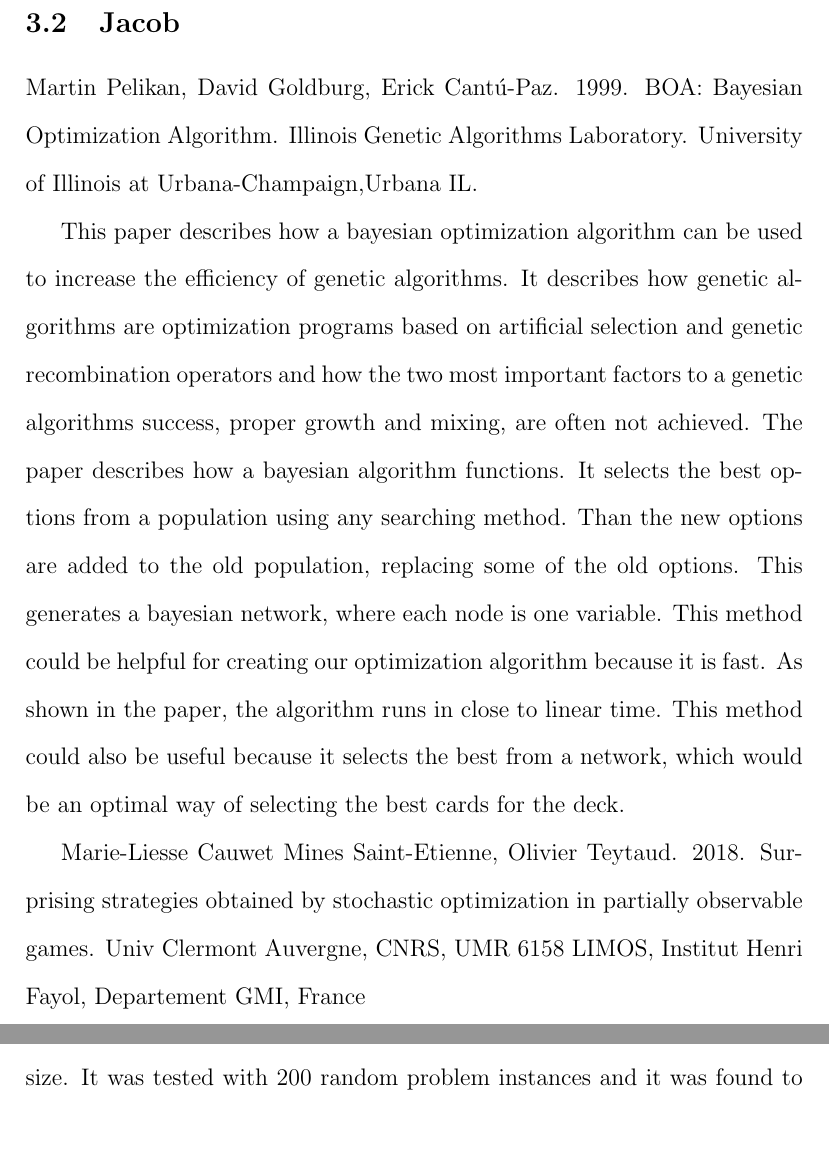
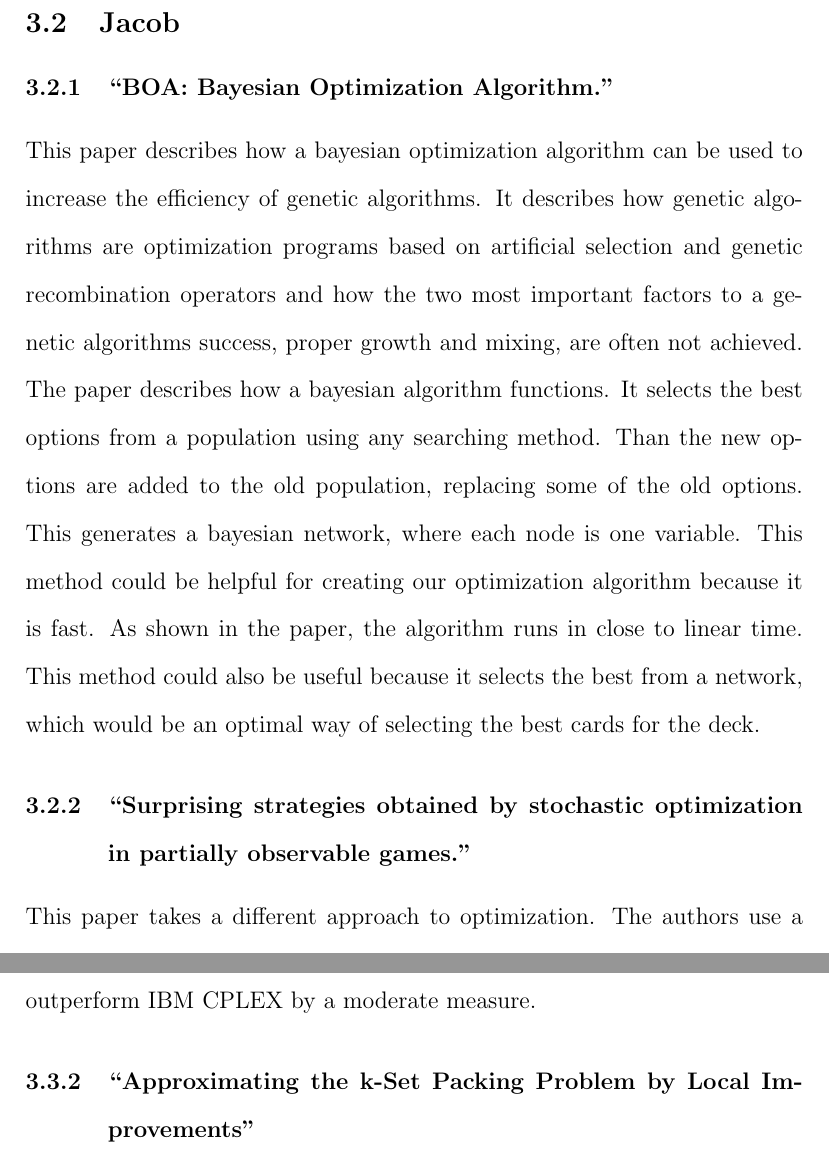
Before and after one commit to 0x326/miami-university-cse-464-group-project, a LaTeX document (writeups/Project Report.tex): two parts of pages 5 and 6 of 10 before the commit and two parts of pages 5 and 7 of 11 after it, joined at a grey line, cut so that both start at the same text, the shorter picture padded with empty space. Compiled offline with pdfLaTeX.

Commit message:
Divide summaries by subsubsections

```diff
--- a/writeups/Project Report.tex
+++ b/writeups/Project Report.tex
@@ -107,8 +100,7 @@ of an advantage in the baseball card game as they are in games such as Magic: th
 
 \subsection{Jacob}
 
-Martin Pelikan, David Goldburg, Erick Cantú-Paz. 1999. BOA: Bayesian Optimization Algorithm. Illinois Genetic Algorithms
-Laboratory. University of Illinois at Urbana-Champaign,Urbana IL.
+\subsubsection{\enquote{BOA: Bayesian Optimization Algorithm.}}
 
 This paper describes how a bayesian optimization algorithm can be used to increase the efficiency of genetic algorithms.
 It describes how genetic algorithms are optimization programs based on artificial selection and genetic recombination
@@ -120,9 +112,7 @@ optimization algorithm because it is fast. As shown in the paper, the algorithm
 method could also be useful because it selects the best from a network, which would be an optimal way of selecting the
 best cards for the deck.
 
-Marie-Liesse Cauwet Mines Saint-Etienne, Olivier Teytaud. 2018. Surprising strategies obtained by stochastic
-optimization in partially observable games. Univ Clermont Auvergne, CNRS, UMR 6158 LIMOS, Institut Henri Fayol,
-Departement GMI, France
+\subsubsection{\enquote{Surprising strategies obtained by stochastic optimization in partially observable games.}}
 
 This paper takes a different approach to optimization. The authors use a evolutionary algorithm and a stochastic
 optimization algorithm to find optimal outputs for partially observable games. They use 5 different algorithms, one
@@ -146,6 +138,8 @@ each iteration of the main phase uses knowledge of the previous iteration to inf
 If the number of constraints are held constant,
 the algorithm runs in linear time with respect to the problem size.
 It was tested with 200 random problem instances and it was found to outperform IBM CPLEX by a moderate measure.
+
+\subsubsection{\enquote{Approximating the k-Set Packing Problem by Local Improvements}}
 
 \enquote{Approximating the k-Set Packing Problem by Local Improvements}
 proposes a more efficient variant of many algorithms created to solve the k-set packing problem.
```
Also changed, not shown: writeups/Project Report.tex (17 more changed lines).
